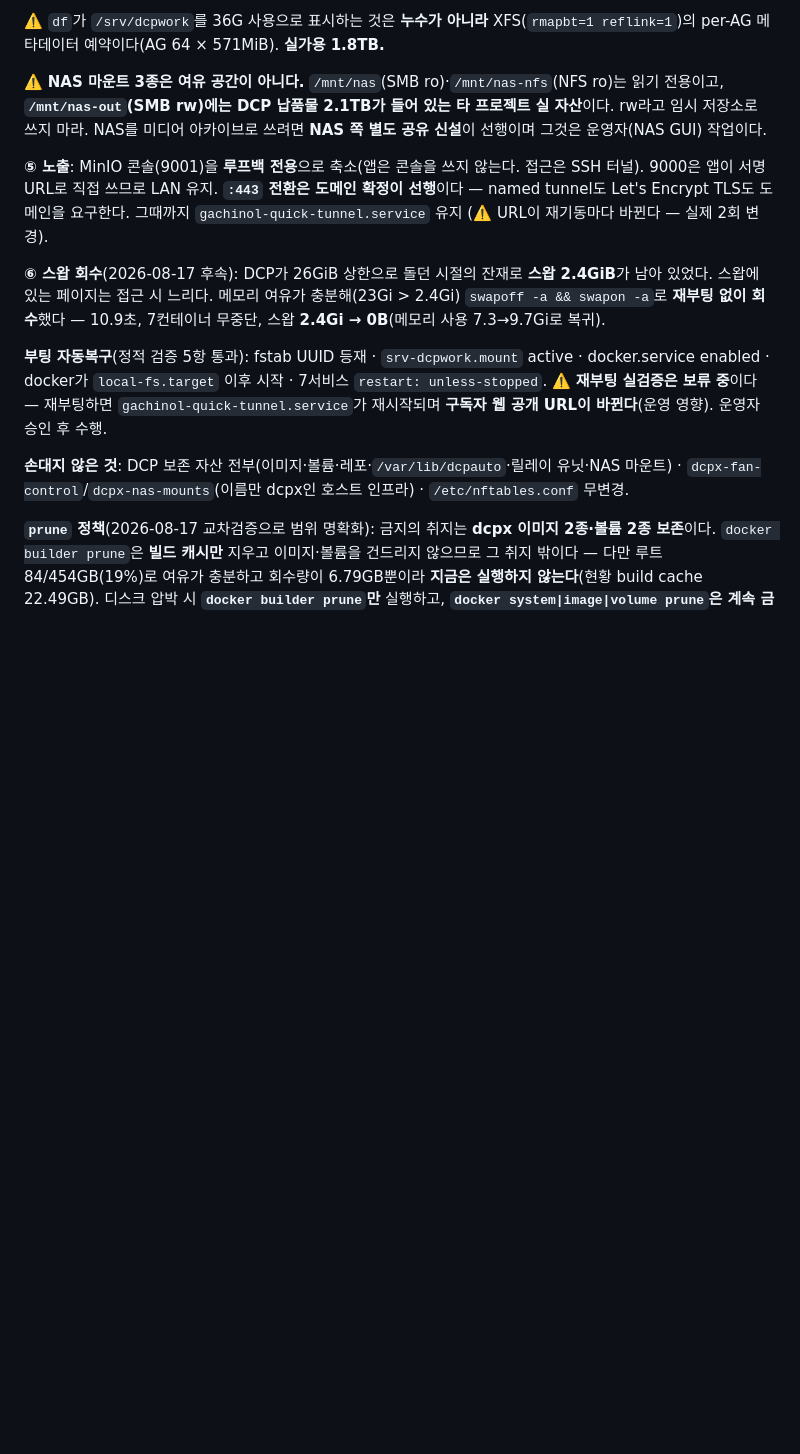
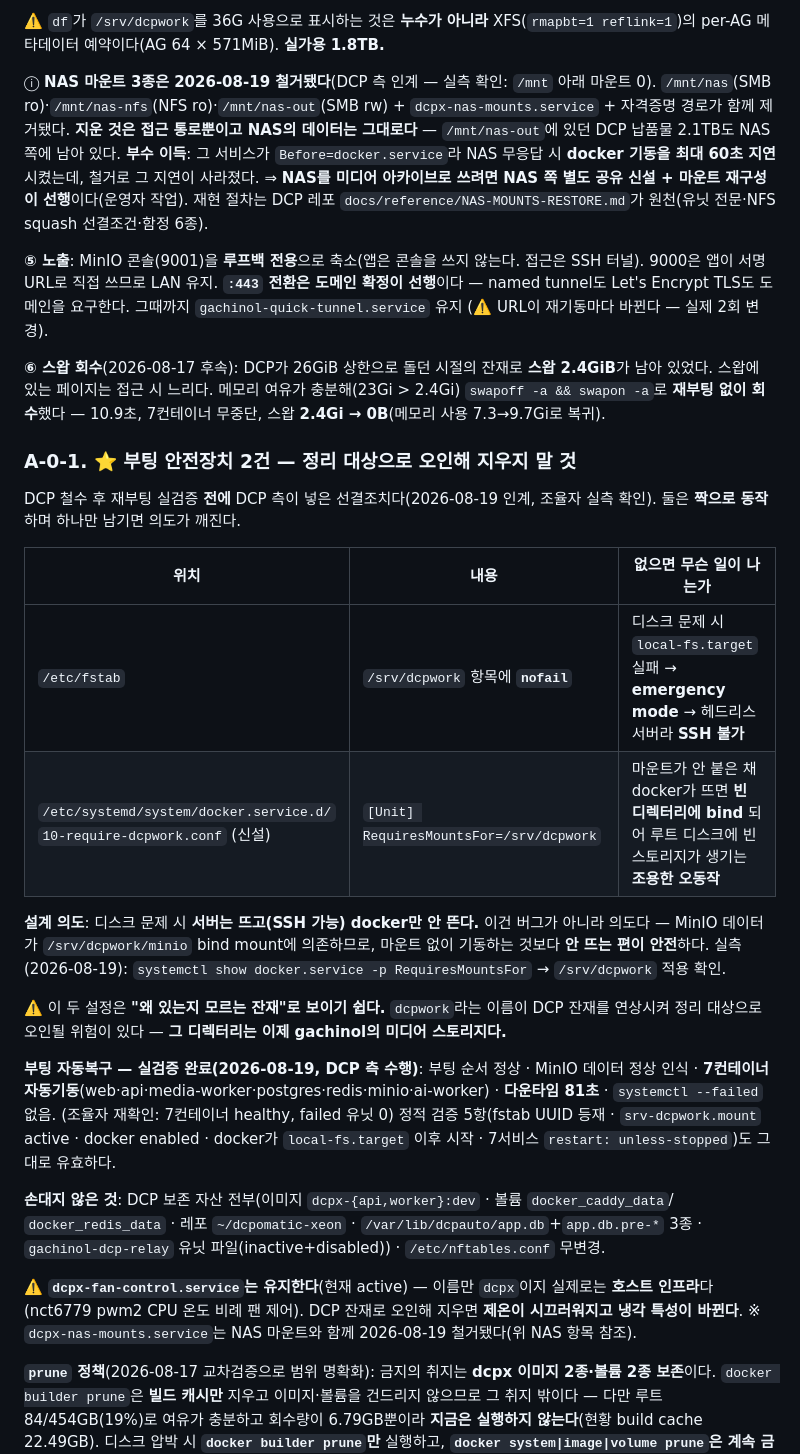
Before and after one commit to HomeDCP/gachinol, a Markdown page: docs/infrastructure.md, the part around the change. Drawn GitHub-style; blank space fills up the shorter version.

Commit message:
docs: 제온 단독 서버 인수 반영 — 부팅 안전장치 2건·NAS 철거·재부팅 검증
DCP 프로젝트 측 인계(2026-08-19)를 실측 확인 후 반영.

⭐ 부팅 안전장치 2건을 근거와 함께 기록(infrastructure.md §4-A-0-1 신설):
- /etc/fstab의 /srv/dcpwork nofail — 없으면 디스크 문제 시 emergency mode로
  빠져 헤드리스 서버가 SSH 불가가 된다
- docker.service.d/10-require-dcpwork.conf의 RequiresMountsFor — 없으면
  마운트 없이 docker가 떠 빈 디렉터리에 bind되는 조용한 오동작
- 둘은 짝이며 "디스크 문제 시 서버는 뜨고 docker만 안 뜨는 것"이 의도다
- ⚠️ dcpwork라는 이름이 DCP 잔재를 연상시켜 정리 대상으로 오인될 위험이
  있어 그 경고를 함께 박았다(그 디렉터리는 이제 우리 미디어 스토리지다)

정정(내 문서가 stale이 된 부분):
- NAS 마운트 3종은 2026-08-19 철거됐다 — "여유 공간이 아니다" 경고를
  "철거됨 + 되살리려면 별도 공유 신설 선행"으로 교체. 지운 것은 접근 통로뿐이고
  NAS 데이터는 그대로. 부수 이득으로 docker 기동 최대 60초 지연이 사라졌다
- 재부팅 실검증 보류 → 완료(08-19, 다운타임 81초, 7컨테이너 자동기동, failed 0)

CLAUDE.md §11: "제온 임시 백엔드(DCP 공유)"를 "제온 = gachinol 단독 서버"로
갱신하고 공유 시절 내용은 이력으로 강등. 안전장치·금지 사항을 요약 배치.

실측 확인 10항: fstab nofail · override 실재 및 RequiresMountsFor 적용 ·
NAS 3종 부재 · dcpx 컨테이너 0 · 7컨테이너 healthy · fan-control active ·
failed 0 · dcpx-nas-mounts 유닛 없음 · DCP_ARBITER env 0 · MinIO 데이터 정상

Co-Authored-By: Claude Opus 5 <noreply@anthropic.com>
Claude-Session: https://claude.ai/code/session_01DVhq4i8PKFzhsSMENoPVXH

```diff
--- a/docs/infrastructure.md
+++ b/docs/infrastructure.md
@@ -160,10 +160,14 @@ DCP 잔재인 setgid `dcpauto`(GID 1002) 규약은 **승계하지 않는다**
 ⚠️ `df`가 `/srv/dcpwork`를 36G 사용으로 표시하는 것은 **누수가 아니라** XFS(`rmapbt=1 reflink=1`)의
 per-AG 메타데이터 예약이다(AG 64 × 571MiB). **실가용 1.8TB.**
 
-⚠️ **NAS 마운트 3종은 여유 공간이 아니다.** `/mnt/nas`(SMB ro)·`/mnt/nas-nfs`(NFS ro)는 읽기 전용이고,
-**`/mnt/nas-out`(SMB rw)에는 DCP 납품물 2.1TB가 들어 있는 타 프로젝트 실 자산**이다.
-rw라고 임시 저장소로 쓰지 마라. NAS를 미디어 아카이브로 쓰려면 **NAS 쪽 별도 공유 신설**이 선행이며
-그것은 운영자(NAS GUI) 작업이다.
+ⓘ **NAS 마운트 3종은 2026-08-19 철거됐다**(DCP 측 인계 — 실측 확인: `/mnt` 아래 마운트 0).
+`/mnt/nas`(SMB ro)·`/mnt/nas-nfs`(NFS ro)·`/mnt/nas-out`(SMB rw) + `dcpx-nas-mounts.service` +
+자격증명 경로가 함께 제거됐다. **지운 것은 접근 통로뿐이고 NAS의 데이터는 그대로다** —
+`/mnt/nas-out`에 있던 DCP 납품물 2.1TB도 NAS 쪽에 남아 있다.
+**부수 이득**: 그 서비스가 `Before=docker.service`라 NAS 무응답 시 **docker 기동을 최대 60초 지연**시켰는데,
+철거로 그 지연이 사라졌다.
+⇒ **NAS를 미디어 아카이브로 쓰려면 NAS 쪽 별도 공유 신설 + 마운트 재구성이 선행**이다(운영자 작업).
+재현 절차는 DCP 레포 `docs/reference/NAS-MOUNTS-RESTORE.md`가 원천(유닛 전문·NFS squash 선결조건·함정 6종).
 
 **⑤ 노출**: MinIO 콘솔(9001)을 **루프백 전용**으로 축소(앱은 콘솔을 쓰지 않는다. 접근은 SSH 터널).
 9000은 앱이 서명 URL로 직접 쓰므로 LAN 유지. **`:443` 전환은 도메인 확정이 선행**이다 —
@@ -174,13 +178,36 @@ named tunnel도 Let's Encrypt TLS도 도메인을 요구한다. 그때까지 `ga
 스왑에 있는 페이지는 접근 시 느리다. 메모리 여유가 충분해(23Gi > 2.4Gi) `swapoff -a && swapon -a`로
 **재부팅 없이 회수**했다 — 10.9초, 7컨테이너 무중단, 스왑 **2.4Gi → 0B**(메모리 사용 7.3→9.7Gi로 복귀).
 
-**부팅 자동복구**(정적 검증 5항 통과): fstab UUID 등재 · `srv-dcpwork.mount` active ·
-docker.service enabled · docker가 `local-fs.target` 이후 시작 · 7서비스 `restart: unless-stopped`.
-⚠️ **재부팅 실검증은 보류 중**이다 — 재부팅하면 `gachinol-quick-tunnel.service`가 재시작되며
-**구독자 웹 공개 URL이 바뀐다**(운영 영향). 운영자 승인 후 수행.
+### A-0-1. ⭐ 부팅 안전장치 2건 — **정리 대상으로 오인해 지우지 말 것**
 
-**손대지 않은 것**: DCP 보존 자산 전부(이미지·볼륨·레포·`/var/lib/dcpauto`·릴레이 유닛·NAS 마운트) ·
-`dcpx-fan-control`/`dcpx-nas-mounts`(이름만 dcpx인 호스트 인프라) · `/etc/nftables.conf` 무변경.
+DCP 철수 후 재부팅 실검증 **전에** DCP 측이 넣은 선결조치다(2026-08-19 인계, 조율자 실측 확인).
+둘은 **짝으로 동작**하며 하나만 남기면 의도가 깨진다.
+
+| 위치 | 내용 | 없으면 무슨 일이 나는가 |
+|---|---|---|
+| `/etc/fstab` | `/srv/dcpwork` 항목에 **`nofail`** | 디스크 문제 시 `local-fs.target` 실패 → **emergency mode** → 헤드리스 서버라 **SSH 불가** |
+| `/etc/systemd/system/docker.service.d/`<br>`10-require-dcpwork.conf` (신설) | `[Unit] RequiresMountsFor=/srv/dcpwork` | 마운트가 안 붙은 채 docker가 뜨면 **빈 디렉터리에 bind** 되어 루트 디스크에 빈 스토리지가 생기는 **조용한 오동작** |
+
+**설계 의도**: 디스크 문제 시 **서버는 뜨고(SSH 가능) docker만 안 뜬다.** 이건 버그가 아니라 의도다 —
+MinIO 데이터가 `/srv/dcpwork/minio` bind mount에 의존하므로, 마운트 없이 기동하는 것보다 **안 뜨는 편이 안전**하다.
+실측(2026-08-19): `systemctl show docker.service -p RequiresMountsFor` → `/srv/dcpwork` 적용 확인.
+
+⚠️ 이 두 설정은 **"왜 있는지 모르는 잔재"로 보이기 쉽다.** `dcpwork`라는 이름이 DCP 잔재를 연상시켜
+정리 대상으로 오인될 위험이 있다 — **그 디렉터리는 이제 gachinol의 미디어 스토리지다.**
+
+**부팅 자동복구 — 실검증 완료(2026-08-19, DCP 측 수행)**: 부팅 순서 정상 · MinIO 데이터 정상 인식 ·
+**7컨테이너 자동기동**(web·api·media-worker·postgres·redis·minio·ai-worker) · **다운타임 81초** ·
+`systemctl --failed` 없음. (조율자 재확인: 7컨테이너 healthy, failed 유닛 0)
+정적 검증 5항(fstab UUID 등재 · `srv-dcpwork.mount` active · docker enabled ·
+docker가 `local-fs.target` 이후 시작 · 7서비스 `restart: unless-stopped`)도 그대로 유효하다.
+
+**손대지 않은 것**: DCP 보존 자산 전부(이미지 `dcpx-{api,worker}:dev` · 볼륨 `docker_caddy_data`/
+`docker_redis_data` · 레포 `~/dcpomatic-xeon` · `/var/lib/dcpauto/app.db`+`app.db.pre-*` 3종 ·
+`gachinol-dcp-relay` 유닛 파일(inactive+disabled)) · `/etc/nftables.conf` 무변경.
+
+⚠️ **`dcpx-fan-control.service`는 유지한다**(현재 active) — 이름만 `dcpx`이지 실제로는 **호스트 인프라**다
+(nct6779 pwm2 CPU 온도 비례 팬 제어). DCP 잔재로 오인해 지우면 **제온이 시끄러워지고 냉각 특성이 바뀐다**.
+※ `dcpx-nas-mounts.service`는 NAS 마운트와 함께 2026-08-19 철거됐다(위 NAS 항목 참조).
 
 **`prune` 정책**(2026-08-17 교차검증으로 범위 명확화): 금지의 취지는 **dcpx 이미지 2종·볼륨 2종 보존**이다.
 `docker builder prune`은 **빌드 캐시만** 지우고 이미지·볼륨을 건드리지 않으므로 그 취지 밖이다 —
```
Also changed, not shown: CLAUDE.md (+5 -1 lines).
